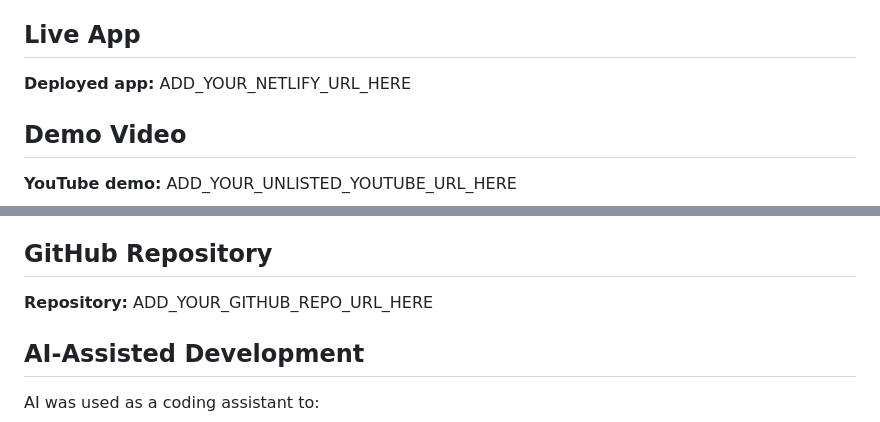
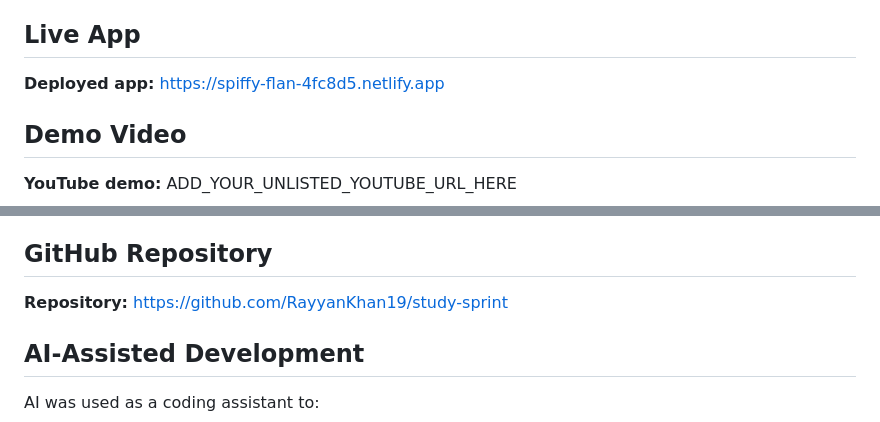
Before and after one commit to RayyanKhan19/study-sprint, a Markdown page: README.md, 2 parts joined by grey strips. GitHub-like rendering.

Commit message:
Add live app and repository links

```diff
--- a/README.md
+++ b/README.md
@@ -4,7 +4,7 @@ Study Sprint is a simple student task-management web app built with AI assistanc
 
 ## Live App
 
-**Deployed app:** ADD_YOUR_NETLIFY_URL_HERE
+**Deployed app:** https://spiffy-flan-4fc8d5.netlify.app
 
 ## Demo Video
 
@@ -84,7 +84,7 @@ On a fresh database, each task requires an owner. When upgrading the earlier pub
 
 ## GitHub Repository
 
-**Repository:** ADD_YOUR_GITHUB_REPO_URL_HERE
+**Repository:** https://github.com/RayyanKhan19/study-sprint
 
 ## AI-Assisted Development
 
```
